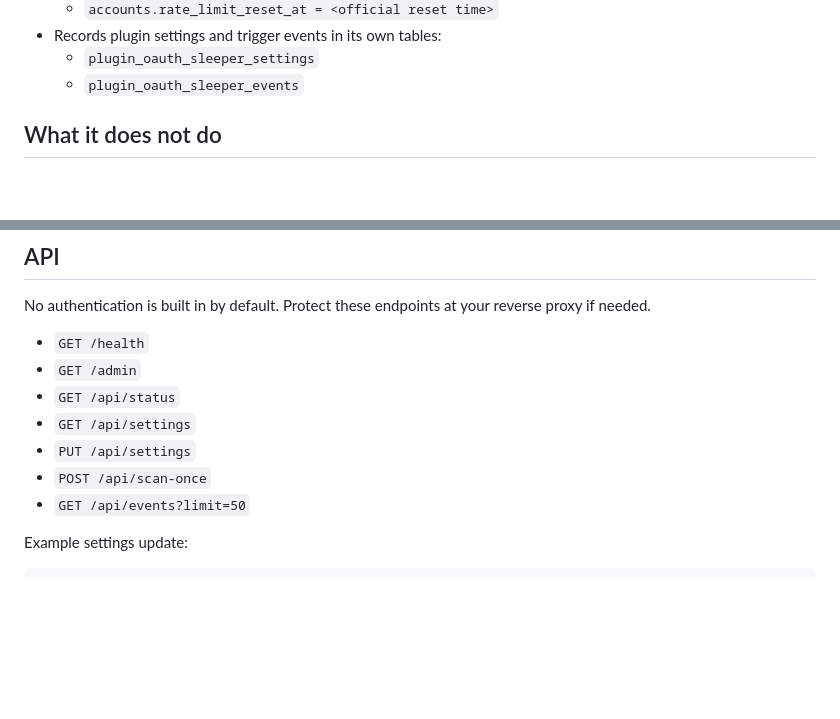
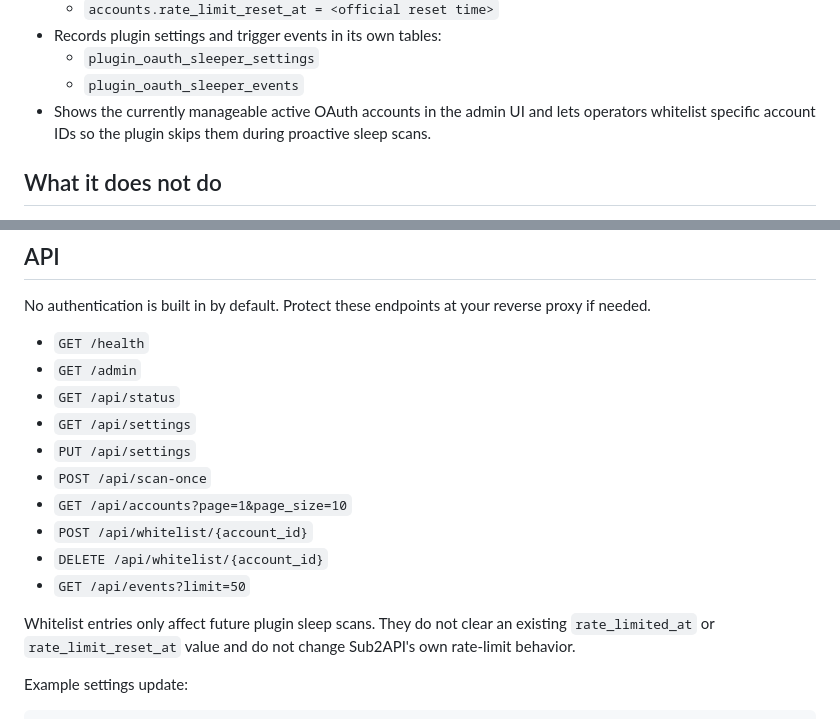
Before and after one commit to Truthss/sub2api-oauth-sleeper-plugin, a Markdown page: README.md, 2 parts joined by grey strips. GitHub-like rendering; blank space fills up the shorter version.

```diff
--- a/README.md
+++ b/README.md
@@ -20,6 +20,7 @@ This project is intended for private LAN / trusted-admin deployments. It directl
 - Records plugin settings and trigger events in its own tables:
   - `plugin_oauth_sleeper_settings`
   - `plugin_oauth_sleeper_events`
+- Shows the currently manageable active OAuth accounts in the admin UI and lets operators whitelist specific account IDs so the plugin skips them during proactive sleep scans.
 
 ## What it does not do
 
@@ -310,7 +311,12 @@ No authentication is built in by default. Protect these endpoints at your revers
 - `GET /api/settings`
 - `PUT /api/settings`
 - `POST /api/scan-once`
+- `GET /api/accounts?page=1&page_size=10`
+- `POST /api/whitelist/{account_id}`
+- `DELETE /api/whitelist/{account_id}`
 - `GET /api/events?limit=50`
+
+Whitelist entries only affect future plugin sleep scans. They do not clear an existing `rate_limited_at` or `rate_limit_reset_at` value and do not change Sub2API's own rate-limit behavior.
 
 Example settings update:
 
```
Also changed, not shown: README.zh-CN.md (+6 -0 lines).
